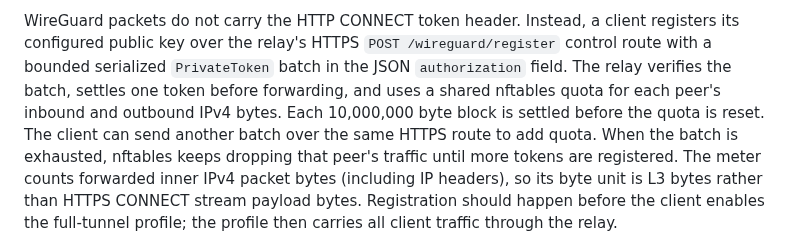
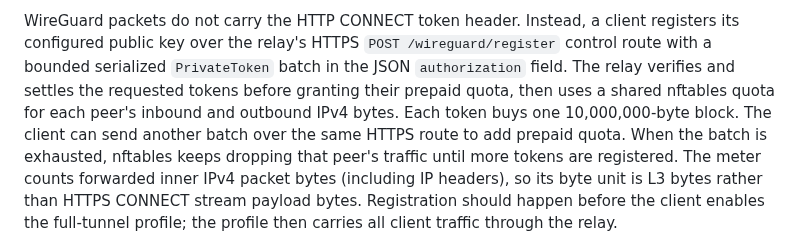
Before and after one commit to hrishabhayush/wraps, a Markdown page: packages/relay/README.md, the part around the change. Drawn GitHub-style.

Commit message:
RLY-04: document prepaid WireGuard quotas

```diff
--- a/packages/relay/README.md
+++ b/packages/relay/README.md
@@ -114,10 +114,11 @@ peer until token registration installs a paid quota.
 WireGuard packets do not carry the HTTP CONNECT token header. Instead, a client
 registers its configured public key over the relay's HTTPS
 `POST /wireguard/register` control route with a bounded serialized `PrivateToken`
-batch in the JSON `authorization` field. The relay verifies the batch, settles one token before
-forwarding, and uses a shared nftables quota for each peer's inbound and
-outbound IPv4 bytes. Each 10,000,000 byte block is settled before the quota is
-reset. The client can send another batch over the same HTTPS route to add quota.
+batch in the JSON `authorization` field. The relay verifies and settles the
+requested tokens before granting their prepaid quota, then uses a shared
+nftables quota for each peer's inbound and outbound IPv4 bytes. Each token buys
+one 10,000,000-byte block. The client can send another batch over the same
+HTTPS route to add prepaid quota.
 When the batch is exhausted, nftables keeps dropping that peer's traffic until
 more tokens are registered.
 The meter counts forwarded inner IPv4 packet bytes (including IP headers), so
```
